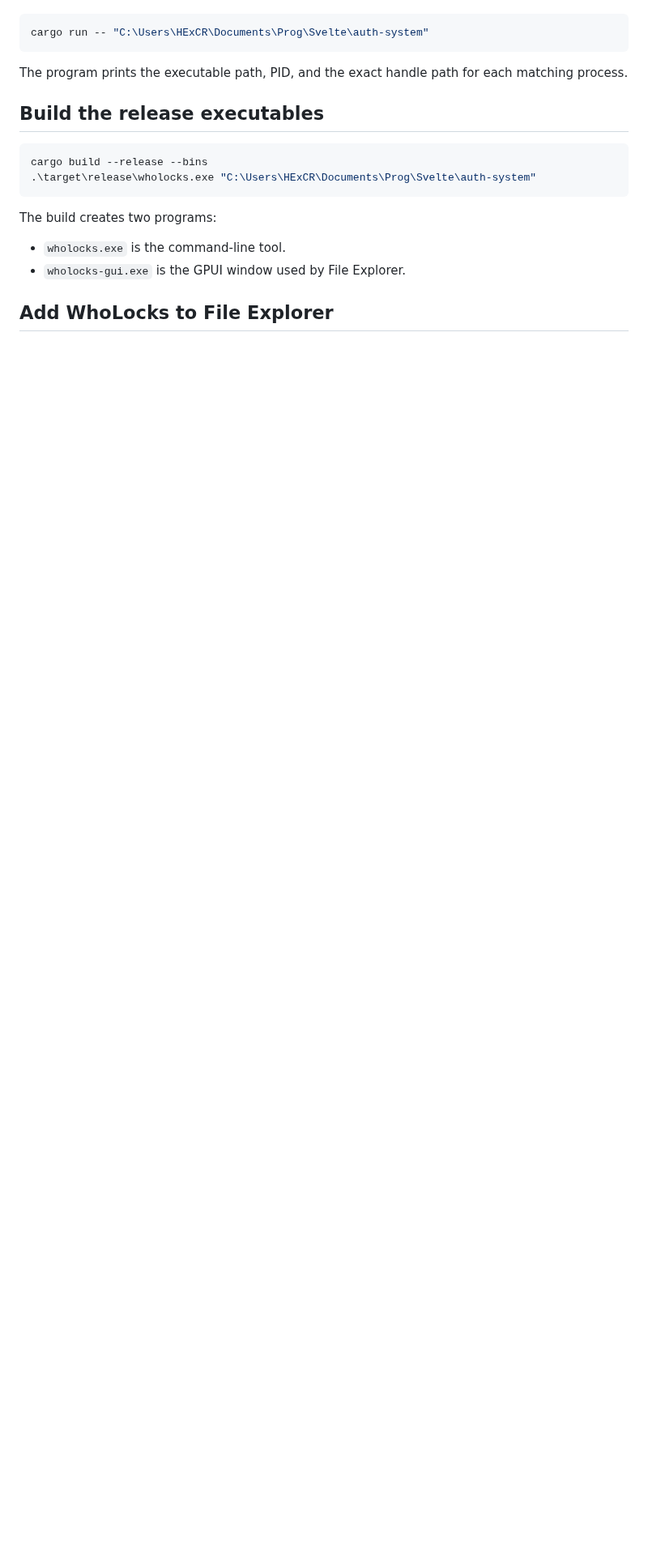
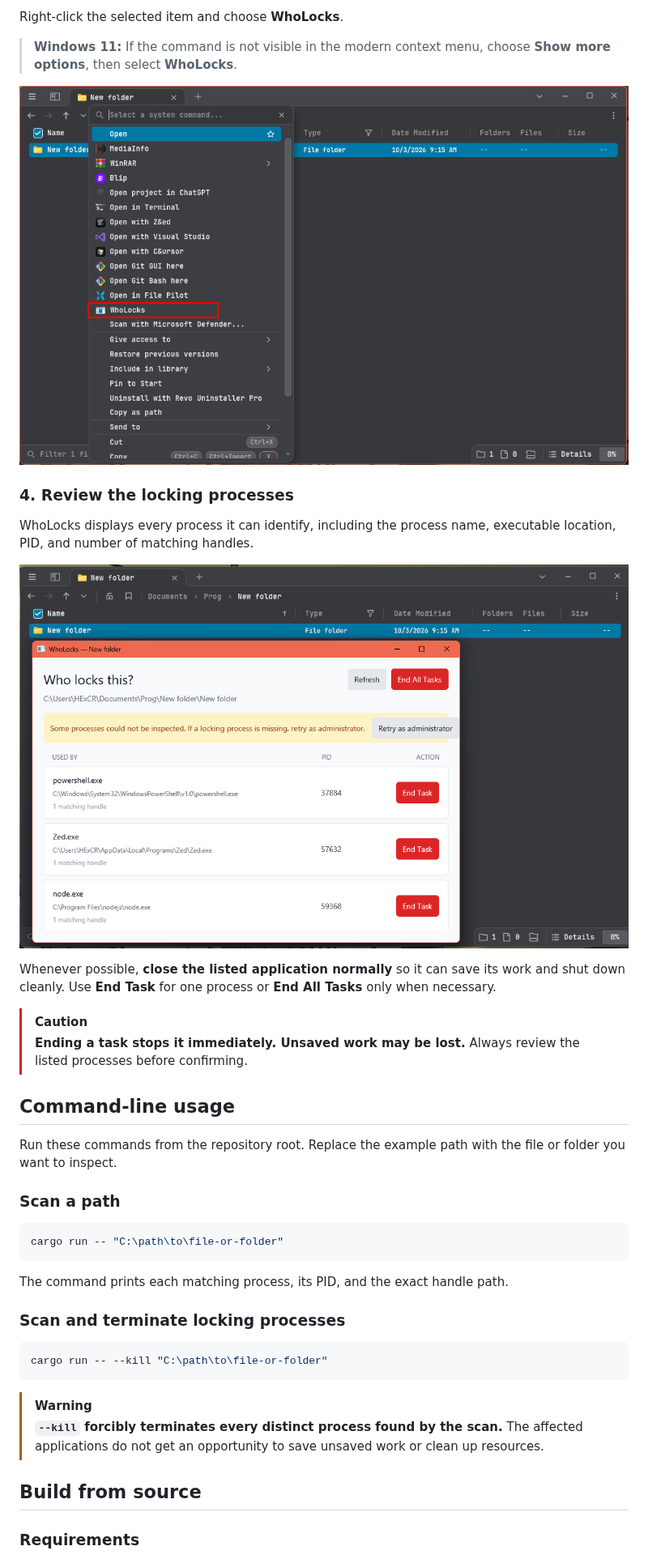
Before and after one commit to HexCore99/wholocks, a Markdown page: README.md, the part around one of its changes. Shown at 81% size. GitHub-like rendering; pictures changed too: images/wholocks_2.png (added), images/wholocks_3.png (added); blank space fills up the shorter version.

````diff
--- a/README.md
+++ b/README.md
@@ -21,22 +33,42 @@ From this project folder, scan a file or folder:
+Right-click the selected item and choose **WhoLocks**.
+
+> **Windows 11:** If the command is not visible in the modern context menu, choose **Show more options**, then select **WhoLocks**.
+
+![Selecting WhoLocks from the File Explorer context menu](images/wholocks_2.png)
+
+### 4. Review the locking processes
+
+WhoLocks displays every process it can identify, including the process name, executable location, PID, and number of matching handles.
+
+![WhoLocks displaying processes that are using the selected folder](images/wholocks_3.png)
+
+Whenever possible, **close the listed application normally** so it can save its work and shut down cleanly. Use **End Task** for one process or **End All Tasks** only when necessary.
+
+> [!CAUTION]
+> **Ending a task stops it immediately. Unsaved work may be lost.** Always review the listed processes before confirming.
+
+## Command-line usage
+
+Run these commands from the repository root. Replace the example path with the file or folder you want to inspect.
+
+### Scan a path
 
 ```powershell
-cargo run -- "C:\Users\HExCR\Documents\Prog\Svelte\auth-system"
+cargo run -- "C:\path\to\file-or-folder"
 ```
 
-The program prints the executable path, PID, and the exact handle path for each
-matching process.
+The command prints each matching process, its PID, and the exact handle path.
 
-## Build the release executables
+### Scan and terminate locking processes
 
 ```powershell
-cargo build --release --bins
-.\target\release\wholocks.exe "C:\Users\HExCR\Documents\Prog\Svelte\auth-system"
+cargo run -- --kill "C:\path\to\file-or-folder"
 ```
 
-The build creates two programs:
+> [!WARNING]
+> **`--kill` forcibly terminates every distinct process found by the scan.** The affected applications do not get an opportunity to save unsaved work or clean up resources.
 
-- `wholocks.exe` is the command-line tool.
-- `wholocks-gui.exe` is the GPUI window used by File Explorer.
+## Build from source
 
-## Add WhoLocks to File Explorer
+### Requirements
 
````
Also changed, not shown: other parts of README.md (+77 -52 lines), images/wholocks_1.png (added).
